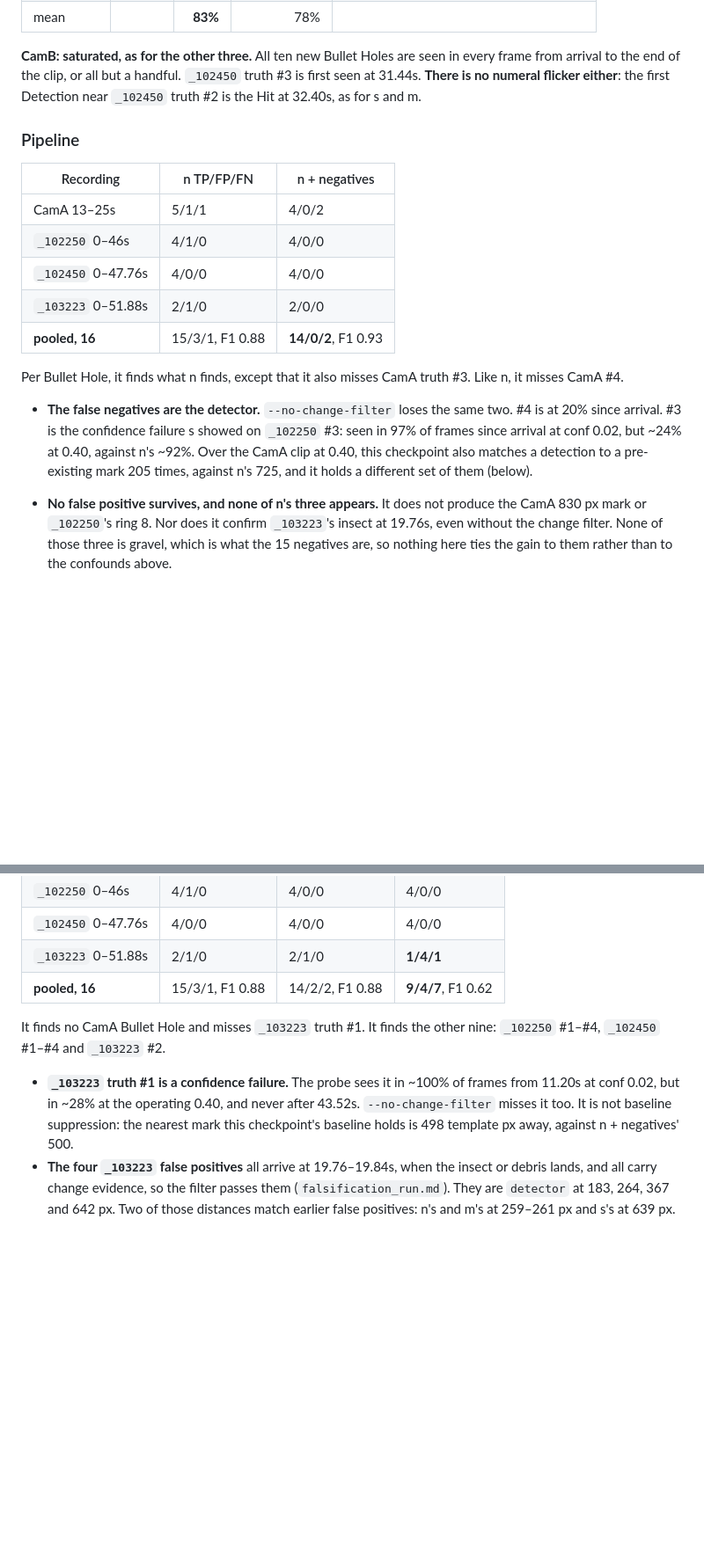
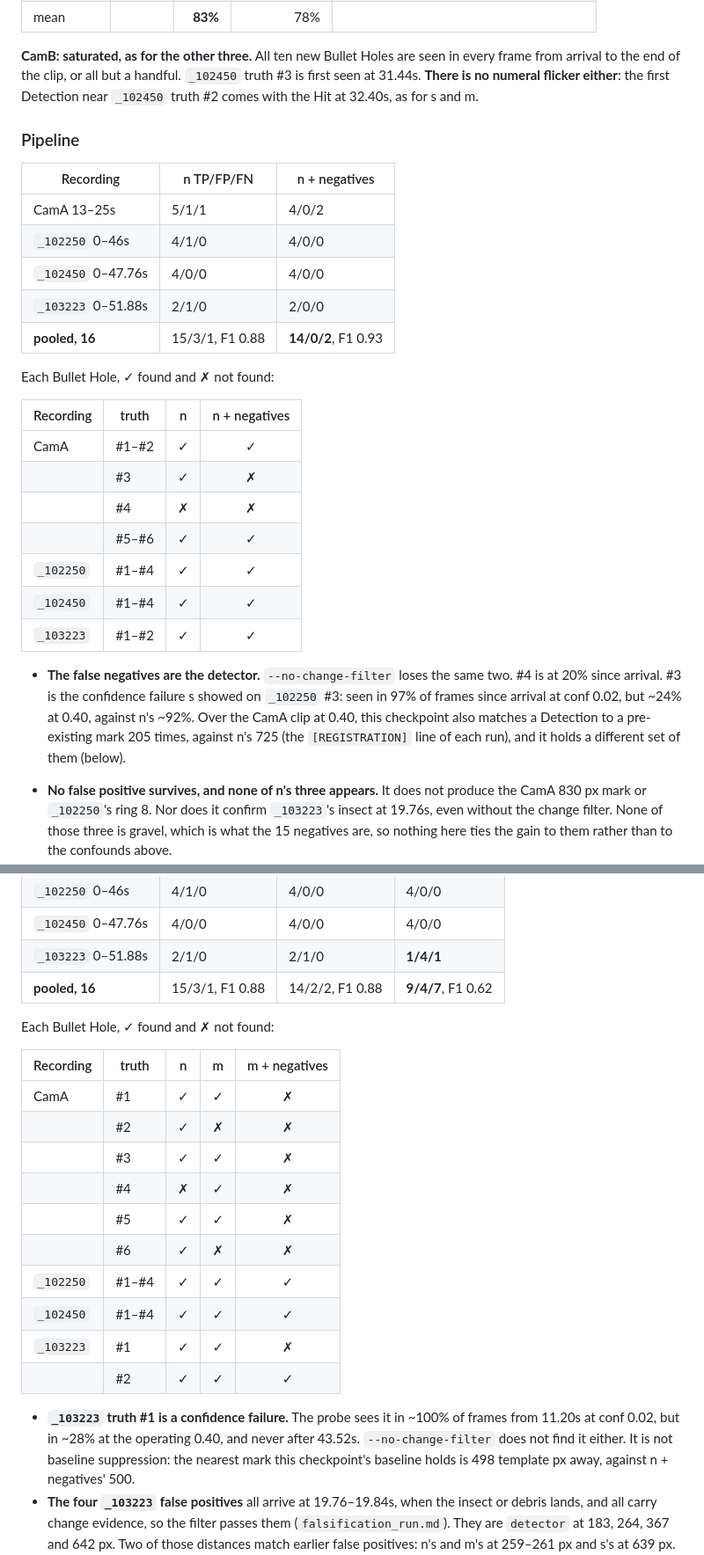
Before and after one commit to Asgard-Ltd-R-D/KanatBackend, a Markdown page: ImageRecognitionService/docs/model_bench.md, 2 parts joined by grey strips. Shown at 88% size. Rendered like a GitHub page; blank space fills up the shorter version.

```diff
--- a/ImageRecognitionService/docs/model_bench.md
+++ b/ImageRecognitionService/docs/model_bench.md
@@ -286,8 +286,8 @@ Same settings. Arrival is the one in the tables above, taken from n, s and m.
 **CamB: saturated, as for the other three.** All ten new Bullet Holes are seen
 in every frame from arrival to the end of the clip, or all but a handful.
 `_102450` truth #3 is first seen at 31.44s. **There is no numeral flicker
-either**: the first Detection near `_102450` truth #2 is the Hit at 32.40s, as
-for s and m.
+either**: the first Detection near `_102450` truth #2 comes with the Hit at
+32.40s, as for s and m.
 
 ### Pipeline
 
@@ -299,15 +299,25 @@ for s and m.
 | `_103223` 0–51.88s | 2/1/0 | 2/0/0 |
 | **pooled, 16** | 15/3/1, F1 0.88 | **14/0/2**, F1 0.93 |
 
-Per Bullet Hole, it finds what n finds, except that it also misses CamA truth
-#3. Like n, it misses CamA #4.
+Each Bullet Hole, ✓ found and ✗ not found:
+
+| Recording | truth | n | n + negatives |
+|---|---|:-:|:-:|
+| CamA | #1–#2 | ✓ | ✓ |
+| | #3 | ✓ | ✗ |
+| | #4 | ✗ | ✗ |
+| | #5–#6 | ✓ | ✓ |
+| `_102250` | #1–#4 | ✓ | ✓ |
+| `_102450` | #1–#4 | ✓ | ✓ |
+| `_103223` | #1–#2 | ✓ | ✓ |
 
 - **The false negatives are the detector.** `--no-change-filter` loses the same
   two. #4 is at 20% since arrival. #3 is the confidence failure s showed on
   `_102250` #3: seen in 97% of frames since arrival at conf 0.02, but ~24% at
   0.40, against n's ~92%. Over the CamA clip at 0.40, this checkpoint also
-  matches a detection to a pre-existing mark 205 times, against n's 725, and it
-  holds a different set of them (below).
+  matches a Detection to a pre-existing mark 205 times, against n's 725 (the
+  `[REGISTRATION]` line of each run), and it holds a different set of them
+  (below).
 - **No false positive survives, and none of n's three appears.** It does not
   produce the CamA 830 px mark or `_102250`'s ring 8. Nor does it confirm
   `_103223`'s insect at 19.76s, even without the change filter. None of those
@@ -435,13 +445,25 @@ At every current constant:
 | `_103223` 0–51.88s | 2/1/0 | 2/1/0 | **1/4/1** |
 | **pooled, 16** | 15/3/1, F1 0.88 | 14/2/2, F1 0.88 | **9/4/7**, F1 0.62 |
 
-It finds no CamA Bullet Hole and misses `_103223` truth #1. It finds the other
-nine: `_102250` #1–#4, `_102450` #1–#4 and `_103223` #2.
+Each Bullet Hole, ✓ found and ✗ not found:
+
+| Recording | truth | n | m | m + negatives |
+|---|---|:-:|:-:|:-:|
+| CamA | #1 | ✓ | ✓ | ✗ |
+| | #2 | ✓ | ✗ | ✗ |
+| | #3 | ✓ | ✓ | ✗ |
+| | #4 | ✗ | ✓ | ✗ |
+| | #5 | ✓ | ✓ | ✗ |
+| | #6 | ✓ | ✗ | ✗ |
+| `_102250` | #1–#4 | ✓ | ✓ | ✓ |
+| `_102450` | #1–#4 | ✓ | ✓ | ✓ |
+| `_103223` | #1 | ✓ | ✓ | ✗ |
+| | #2 | ✓ | ✓ | ✓ |
 
 - **`_103223` truth #1 is a confidence failure.** The probe sees it in ~100%
   of frames from 11.20s at conf 0.02, but in ~28% at the operating 0.40, and
-  never after 43.52s. `--no-change-filter` misses it too. It is not baseline
-  suppression: the nearest mark this checkpoint's baseline holds is 498
+  never after 43.52s. `--no-change-filter` does not find it either. It is not
+  baseline suppression: the nearest mark this checkpoint's baseline holds is 498
   template px away, against n + negatives' 500.
 - **The four `_103223` false positives** all arrive at 19.76–19.84s, when the
   insect or debris lands, and all carry change evidence, so the filter passes
```
Also changed, not shown: other parts of ImageRecognitionService/docs/model_bench.md (+20 -20 lines), ImageRecognitionService/HANDOVER.md (+11 -10 lines).
